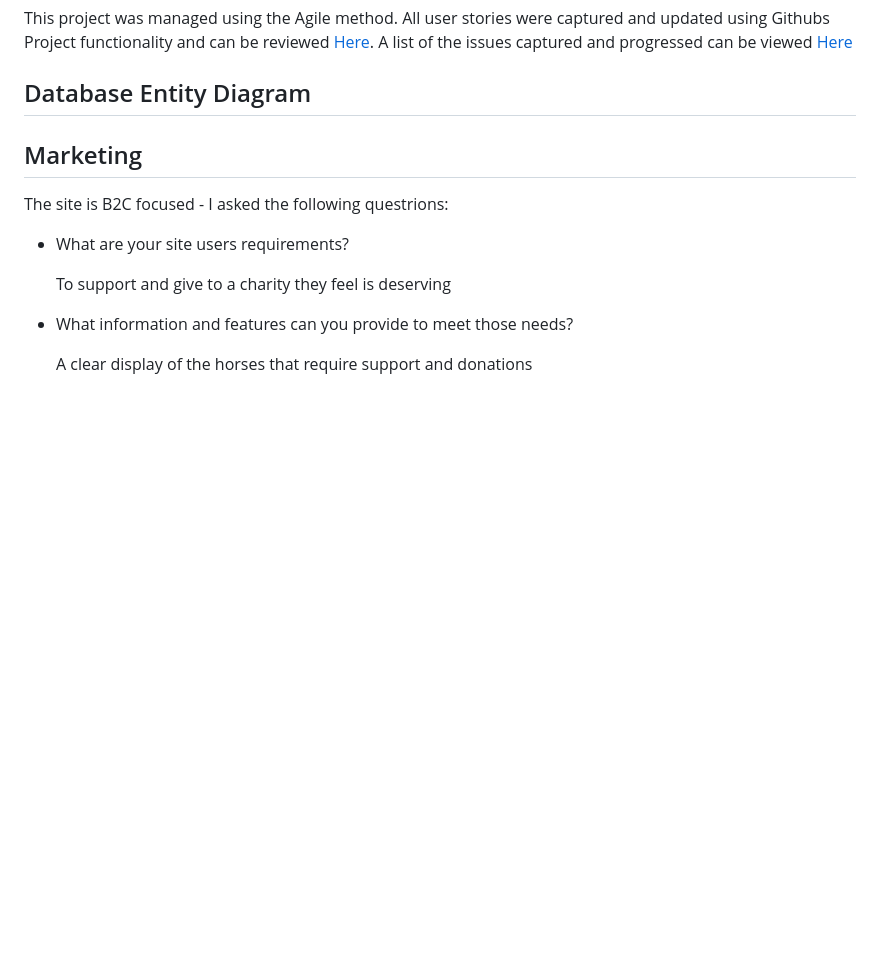
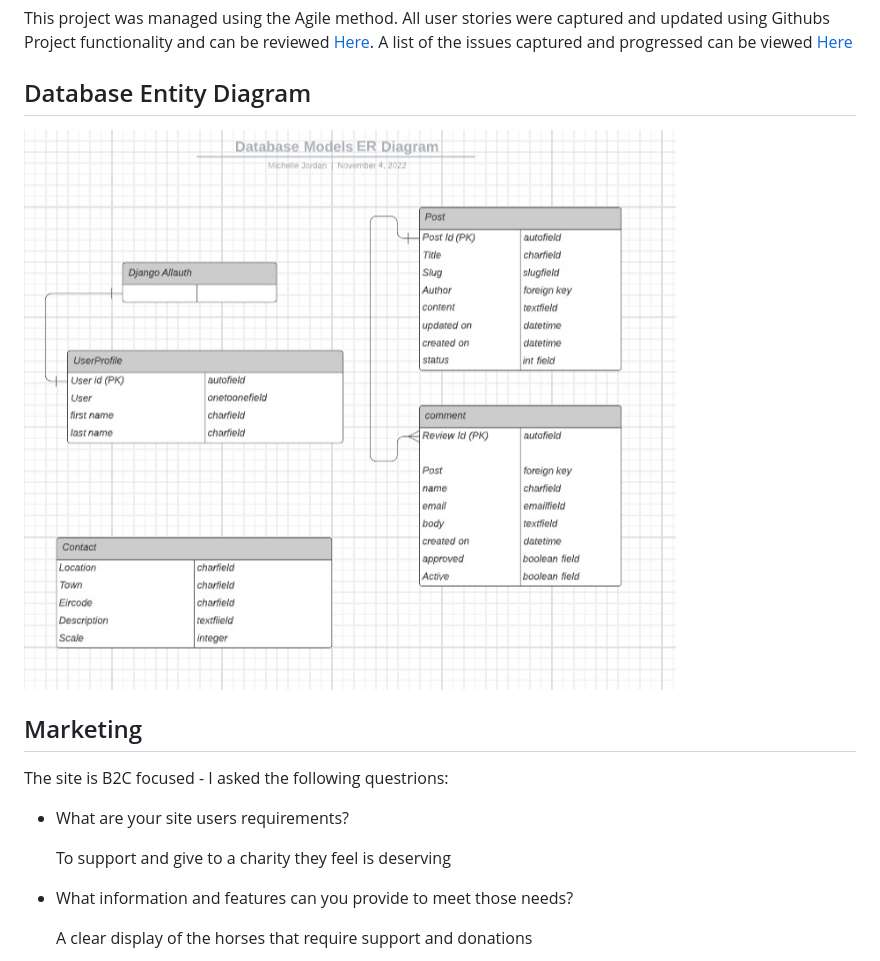
Before and after one commit to chellej80/Embarr-Equestrian-Donations, a Markdown page: README.md, the part around the change. Drawn GitHub-style; pictures changed too: media/DB_ER.jpg (added); blank space fills up the shorter version.

```diff
--- a/README.md
+++ b/README.md
@@ -69,6 +69,7 @@ A list of the issues captured and progressed can be viewed [Here](https://github
 
 ## Database Entity Diagram
 
+<img src=media/DB_ER.jpg>
 
 ## Marketing
 
```
